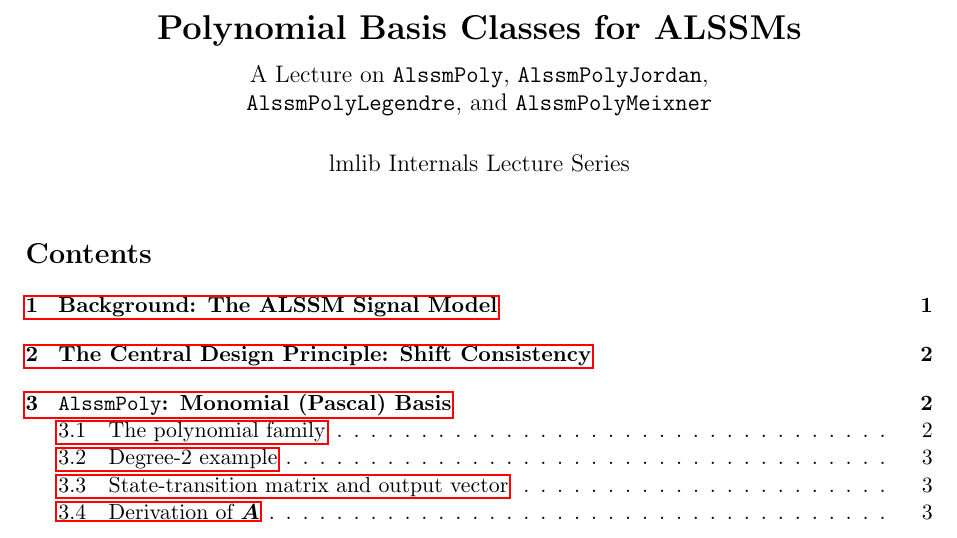
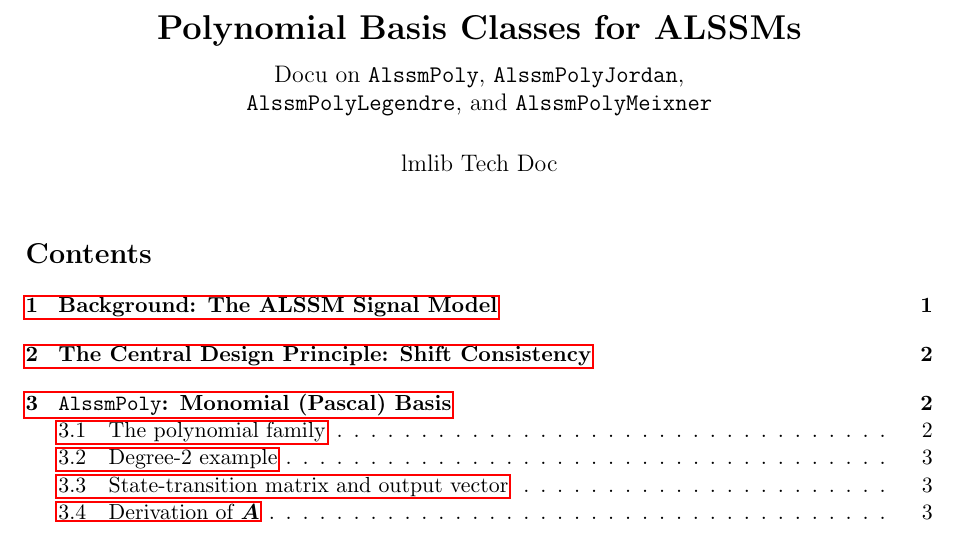
Before and after one commit to lmlib/lmlib, a LaTeX document (tech_notes/alssm_poly_lecture.tex): part of page 1 of 11, cut so that both start at the same text. Compiled offline with pdfLaTeX.

Commit message:
add tech_notes folder

```diff
--- a/doc/alssm_poly_lecture.tex
+++ b/tech_notes/alssm_poly_lecture.tex
@@ -34,9 +34,9 @@
 \newcommand{\triu}{\operatorname{triu}}
 
 \title{\textbf{Polynomial Basis Classes for ALSSMs}\\[0.5em]
-\large A Lecture on \texttt{AlssmPoly}, \texttt{AlssmPolyJordan},\\
+\large Docu on \texttt{AlssmPoly}, \texttt{AlssmPolyJordan},\\
 \texttt{AlssmPolyLegendre}, and \texttt{AlssmPolyMeixner}}
-\author{lmlib Internals Lecture Series}
+\author{lmlib Tech Doc}
 \date{}
 
 \begin{document}
```
